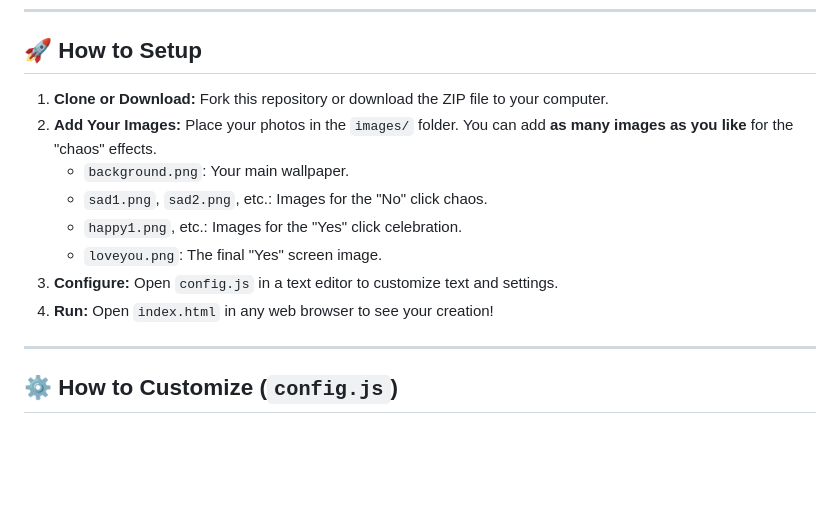
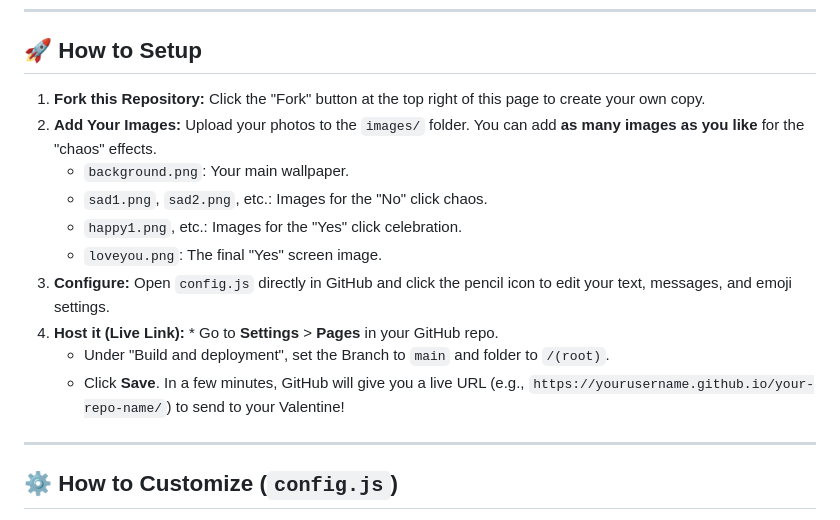
Before and after one commit to ledvincent/have_a_question, a Markdown page: README.md, the part around the change. Drawn GitHub-style; blank space fills up the shorter version.

Commit message:
Update setup instructions in README.md

```diff
--- a/README.md
+++ b/README.md
@@ -17,14 +17,16 @@ A highly customizable, interactive web application designed as a creative way to
 
 ## 🚀 How to Setup
 
-1. **Clone or Download:** Fork this repository or download the ZIP file to your computer.
-2. **Add Your Images:** Place your photos in the `images/` folder. You can add **as many images as you like** for the "chaos" effects.
+1. **Fork this Repository:** Click the "Fork" button at the top right of this page to create your own copy.
+2. **Add Your Images:** Upload your photos to the `images/` folder. You can add **as many images as you like** for the "chaos" effects.
     * `background.png`: Your main wallpaper.
     * `sad1.png`, `sad2.png`, etc.: Images for the "No" click chaos.
     * `happy1.png`, etc.: Images for the "Yes" click celebration.
     * `loveyou.png`: The final "Yes" screen image.
-3. **Configure:** Open `config.js` in a text editor to customize text and settings.
-4. **Run:** Open `index.html` in any web browser to see your creation!
+3. **Configure:** Open `config.js` directly in GitHub and click the pencil icon to edit your text, messages, and emoji settings.
+4. **Host it (Live Link):** * Go to **Settings** > **Pages** in your GitHub repo.
+    * Under "Build and deployment", set the Branch to `main` and folder to `/(root)`.
+    * Click **Save**. In a few minutes, GitHub will give you a live URL (e.g., `https://yourusername.github.io/your-repo-name/`) to send to your Valentine!
 
 ---
 
```
